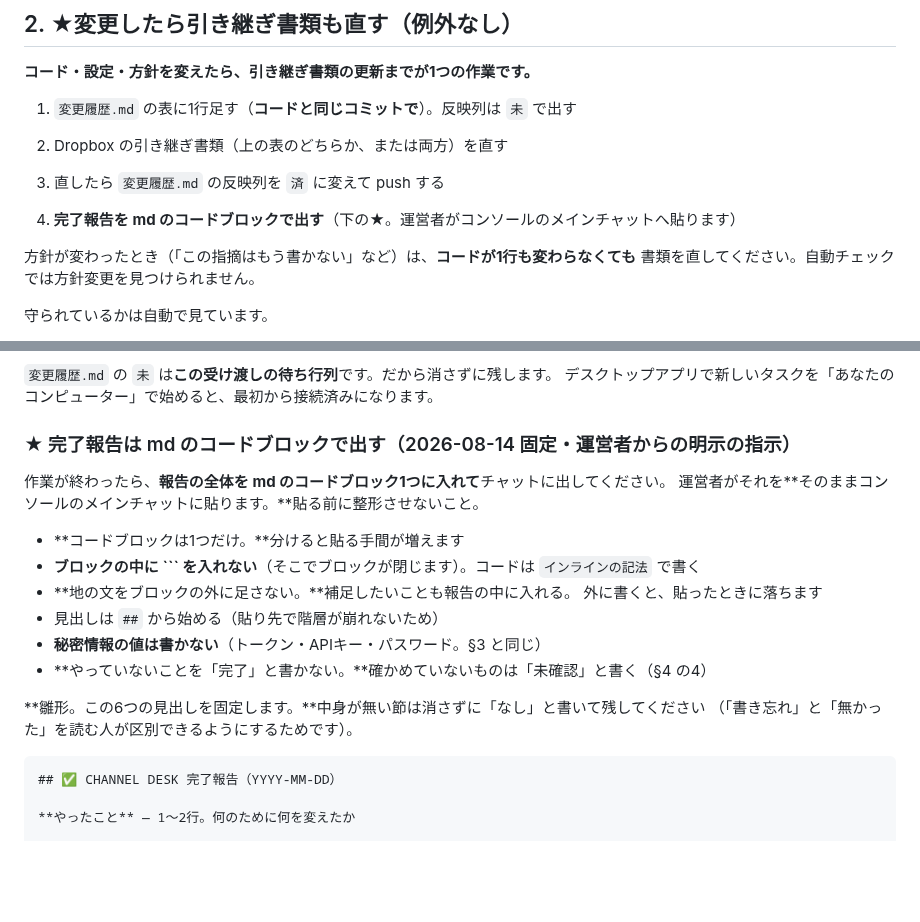
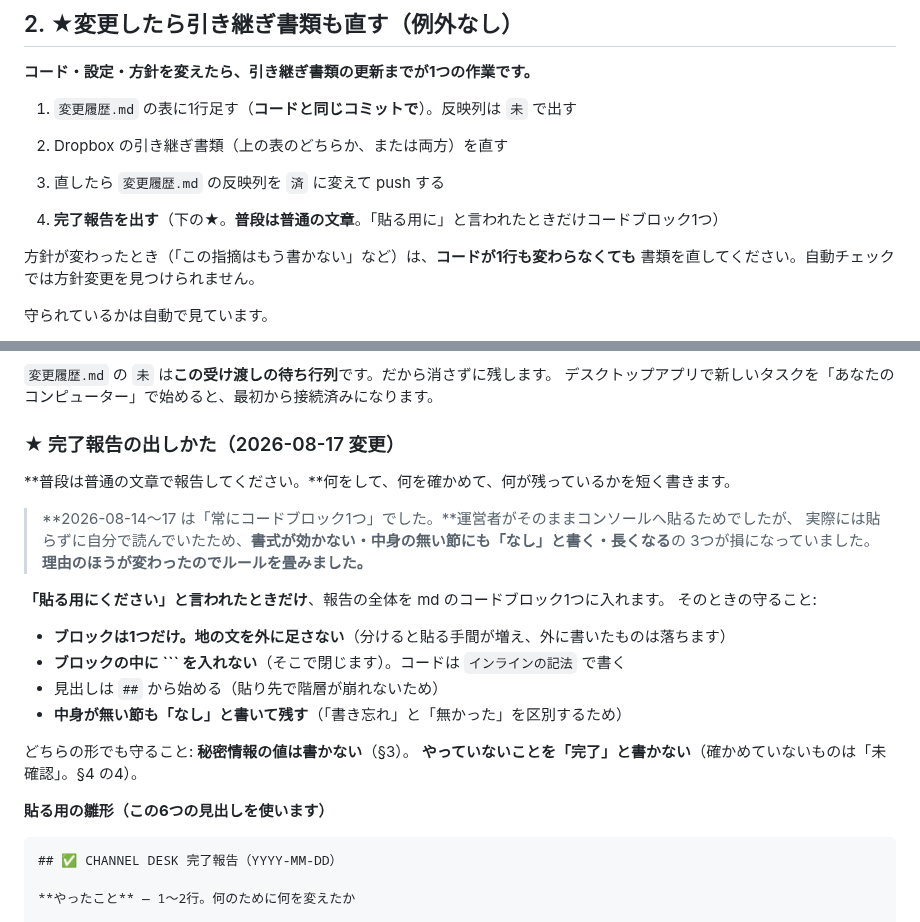
Before and after one commit to ytpokerguild-netizen/channel-desk-data, a Markdown page: CLAUDE.md, 2 parts joined by grey strips. Drawn GitHub-style; blank space fills up the shorter version.

````diff
--- a/CLAUDE.md
+++ b/CLAUDE.md
@@ -35,7 +35,7 @@ CHANNEL DESK（りいポーカーチャンネル【PokerGuild】の分析ダッ
 2. Dropbox の引き継ぎ書類（上の表のどちらか、または両方）を直す
 3. 直したら `変更履歴.md` の反映列を `済` に変えて push する
 
-4. **完了報告を md のコードブロックで出す**（下の★。運営者がコンソールのメインチャットへ貼ります）
+4. **完了報告を出す**（下の★。**普段は普通の文章**。「貼る用に」と言われたときだけコードブロック1つ）
 
 方針が変わったとき（「この指摘はもう書かない」など）は、**コードが1行も変わらなくても**
 書類を直してください。自動チェックでは方針変更を見つけられません。
@@ -63,21 +63,26 @@ Dropbox に届くかはセッションによって変わります。**紐づく
 `変更履歴.md` の `未` は**この受け渡しの待ち行列**です。だから消さずに残します。
 デスクトップアプリで新しいタスクを「あなたのコンピューター」で始めると、最初から接続済みになります。
 
-### ★ 完了報告は md のコードブロックで出す（2026-08-14 固定・運営者からの明示の指示）
+### ★ 完了報告の出しかた（2026-08-17 変更）
 
-作業が終わったら、**報告の全体を md のコードブロック1つに入れて**チャットに出してください。
-運営者がそれを**そのままコンソールのメインチャットに貼ります。**貼る前に整形させないこと。
+**普段は普通の文章で報告してください。**何をして、何を確かめて、何が残っているかを短く書きます。
 
-- **コードブロックは1つだけ。**分けると貼る手間が増えます
-- **ブロックの中に ``` を入れない**（そこでブロックが閉じます）。コードは `インラインの記法` で書く
-- **地の文をブロックの外に足さない。**補足したいことも報告の中に入れる。
-  外に書くと、貼ったときに落ちます
+> **2026-08-14〜17 は「常にコードブロック1つ」でした。**運営者がそのままコンソールへ貼るためでしたが、
+> 実際には貼らずに自分で読んでいたため、**書式が効かない・中身の無い節にも「なし」と書く・長くなる**の
+> 3つが損になっていました。**理由のほうが変わったのでルールを畳みました。**
+
+**「貼る用にください」と言われたときだけ**、報告の全体を md のコードブロック1つに入れます。
+そのときの守ること:
+
+- **ブロックは1つだけ。地の文を外に足さない**（分けると貼る手間が増え、外に書いたものは落ちます）
+- **ブロックの中に ``` を入れない**（そこで閉じます）。コードは `インラインの記法` で書く
 - 見出しは `##` から始める（貼り先で階層が崩れないため）
-- **秘密情報の値は書かない**（トークン・APIキー・パスワード。§3 と同じ）
-- **やっていないことを「完了」と書かない。**確かめていないものは「未確認」と書く（§4 の4）
+- **中身が無い節も「なし」と書いて残す**（「書き忘れ」と「無かった」を区別するため）
 
-**雛形。この6つの見出しを固定します。**中身が無い節は消さずに「なし」と書いて残してください
-（「書き忘れ」と「無かった」を読む人が区別できるようにするためです）。
+どちらの形でも守ること: **秘密情報の値は書かない**（§3）。
+**やっていないことを「完了」と書かない**（確かめていないものは「未確認」。§4 の4）。
+
+**貼る用の雛形（この6つの見出しを使います）**
 
 ```
 ## ✅ CHANNEL DESK 完了報告（YYYY-MM-DD）
````
Also changed, not shown: 変更履歴.md (+1 -0 lines).
